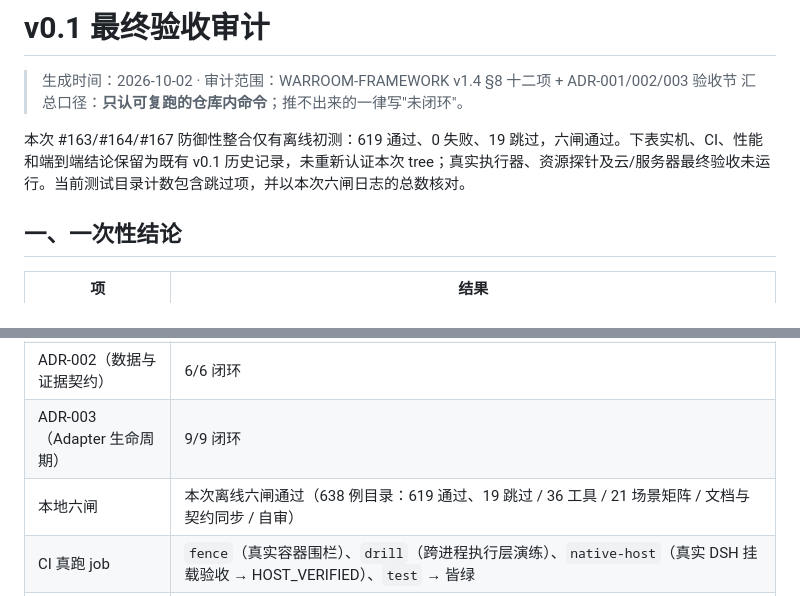
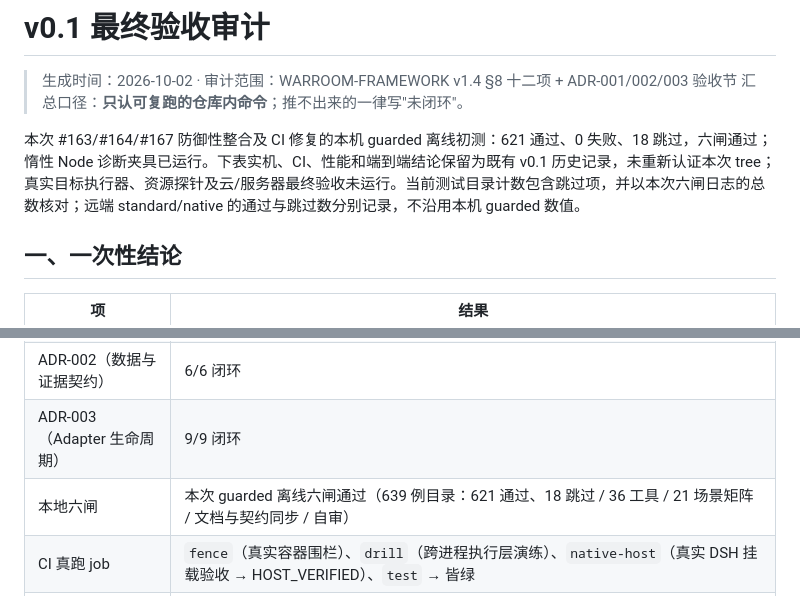
Before and after one commit to 86cloudyun-afk/dsh-gungnir, a Markdown page: docs/FINAL-AUDIT.md, 2 parts joined by grey strips. Drawn GitHub-style.

Commit message:
docs: correct final audit test catalogue and guarded counts
Preserve current PR #163 head b4b9c8bab8a9d12a28694a0c77117dbabbcb2302 as sole parent.
Independently reviewed local candidate: 288c0dc704befeacee31fcca27bf3d62345e154e
Exact tree: e97b653d51f8a6ab5b405aacb9b2099dbd9fb859

Only FINAL-AUDIT two lines change: measured 639 total; 621 guarded offline passes and 18 scoped skips, separate from normal remote standard/native counts. Original snapshot-count guard reproduced RED then GREEN and independently passed 639/36/21. No product, test, workflow or guard change.
Keep draft; no ready, merge or deployment.

```diff
--- a/docs/FINAL-AUDIT.md
+++ b/docs/FINAL-AUDIT.md
@@ -3,7 +3,7 @@
 > 生成时间：2026-10-02 · 审计范围：WARROOM-FRAMEWORK v1.4 §8 十二项 + ADR-001/002/003 验收节
 > 汇总口径：**只认可复跑的仓库内命令**；推不出来的一律写"未闭环"。
 
-本次 #163/#164/#167 防御性整合仅有离线初测：619 通过、0 失败、19 跳过，六闸通过。下表实机、CI、性能和端到端结论保留为既有 v0.1 历史记录，未重新认证本次 tree；真实执行器、资源探针及云/服务器最终验收未运行。当前测试目录计数包含跳过项，并以本次六闸日志的总数核对。
+本次 #163/#164/#167 防御性整合及 CI 修复的本机 guarded 离线初测：621 通过、0 失败、18 跳过，六闸通过；惰性 Node 诊断夹具已运行。下表实机、CI、性能和端到端结论保留为既有 v0.1 历史记录，未重新认证本次 tree；真实目标执行器、资源探针及云/服务器最终验收未运行。当前测试目录计数包含跳过项，并以本次六闸日志的总数核对；远端 standard/native 的通过与跳过数分别记录，不沿用本机 guarded 数值。
 
 ## 一、一次性结论
 
@@ -13,7 +13,7 @@
 | ADR-001（权限与执行边界） | 5/5 闭环（含桶 A 真实容器验收，由 CI `fence` job 真跑） |
 | ADR-002（数据与证据契约） | 6/6 闭环 |
 | ADR-003（Adapter 生命周期） | 9/9 闭环 |
-| 本地六闸 | 本次离线六闸通过（638 例目录：619 通过、19 跳过 / 36 工具 / 21 场景矩阵 / 文档与契约同步 / 自审） |
+| 本地六闸 | 本次 guarded 离线六闸通过（639 例目录：621 通过、18 跳过 / 36 工具 / 21 场景矩阵 / 文档与契约同步 / 自审） |
 | CI 真跑 job | `fence`（真实容器围栏）、`drill`（跨进程执行层演练）、`native-host`（真实 DSH 挂载验收 → HOST_VERIFIED）、`test` → 皆绿 |
 | 端到端演练 | `node scripts/executor-drill.mjs` → 全链路通过（11 步）；`--mode bridge` 亦通过 |
 | 契约自检 | `node scripts/conformance.mjs` → 8/8（且对真实桥接 adapter 亦通过） |
```
